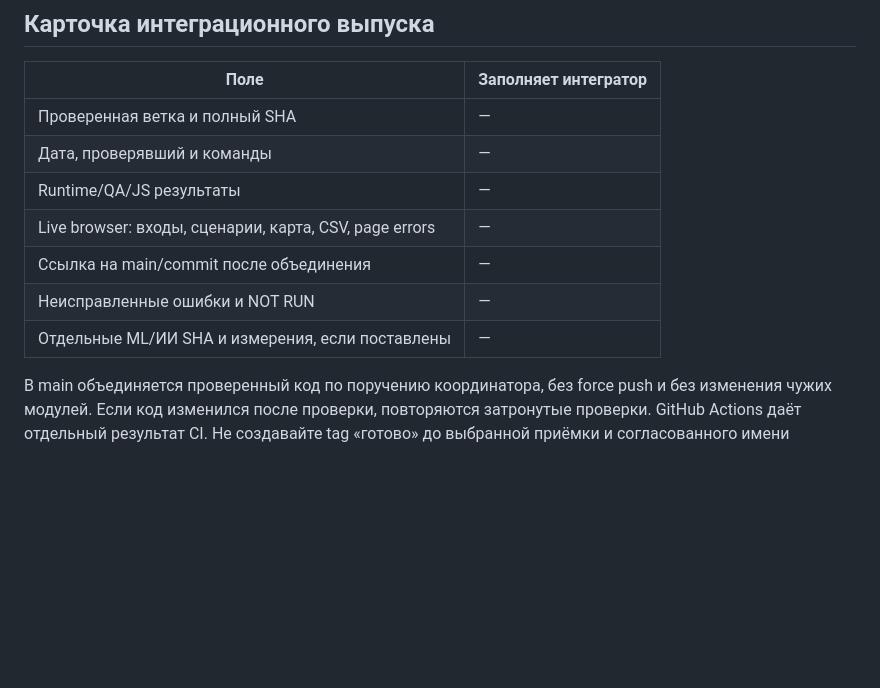
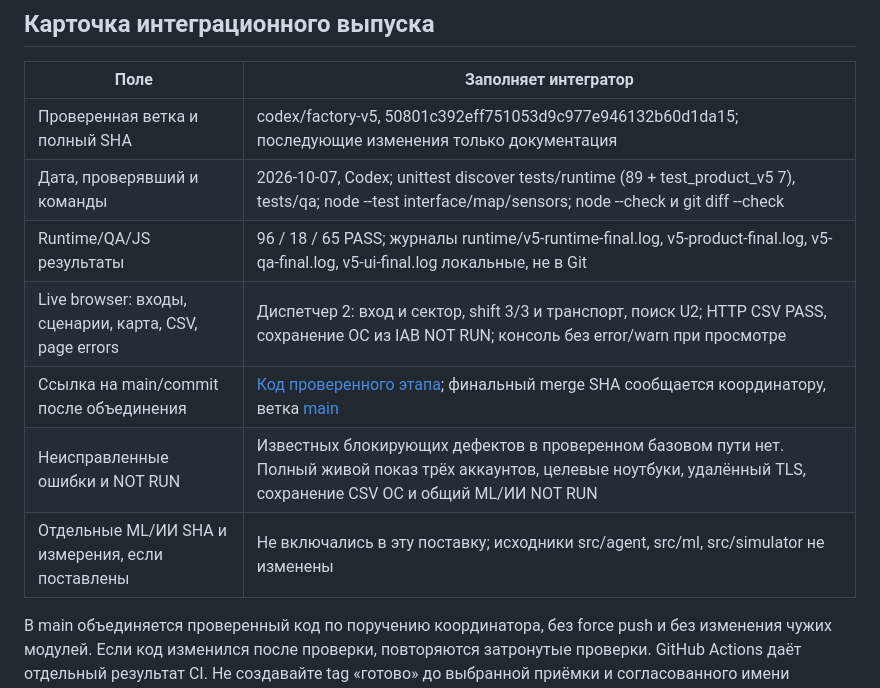
Before and after one commit to Military05/Hackathon, a Markdown page: docs/RELEASE.md, the part around the change. GitHub-like rendering; blank space fills up the shorter version.

Commit message:
Record verified v5 checks and current launch guidance

```diff
--- a/docs/RELEASE.md
+++ b/docs/RELEASE.md
@@ -86,13 +86,13 @@ D4: настоящий ML-артефакт, независимые метрик
 
 | Поле | Заполняет интегратор |
 | --- | --- |
-| Проверенная ветка и полный SHA | — |
-| Дата, проверявший и команды | — |
-| Runtime/QA/JS результаты | — |
-| Live browser: входы, сценарии, карта, CSV, page errors | — |
-| Ссылка на main/commit после объединения | — |
-| Неисправленные ошибки и NOT RUN | — |
-| Отдельные ML/ИИ SHA и измерения, если поставлены | — |
+| Проверенная ветка и полный SHA | codex/factory-v5, 50801c392eff751053d9c977e946132b60d1da15; последующие изменения только документация |
+| Дата, проверявший и команды | 2026-10-07, Codex; unittest discover tests/runtime (89 + test_product_v5 7), tests/qa; node --test interface/map/sensors; node --check и git diff --check |
+| Runtime/QA/JS результаты | 96 / 18 / 65 PASS; журналы runtime/v5-runtime-final.log, v5-product-final.log, v5-qa-final.log, v5-ui-final.log локальные, не в Git |
+| Live browser: входы, сценарии, карта, CSV, page errors | Диспетчер 2: вход и сектор, shift 3/3 и транспорт, поиск U2; HTTP CSV PASS, сохранение ОС из IAB NOT RUN; консоль без error/warn при просмотре |
+| Ссылка на main/commit после объединения | [Код проверенного этапа](https://github.com/Military05/Hackathon/commit/50801c392eff751053d9c977e946132b60d1da15); финальный merge SHA сообщается координатору, ветка [main](https://github.com/Military05/Hackathon/tree/main) |
+| Неисправленные ошибки и NOT RUN | Известных блокирующих дефектов в проверенном базовом пути нет. Полный живой показ трёх аккаунтов, целевые ноутбуки, удалённый TLS, сохранение CSV ОС и общий ML/ИИ NOT RUN |
+| Отдельные ML/ИИ SHA и измерения, если поставлены | Не включались в эту поставку; исходники src/agent, src/ml, src/simulator не изменены |
 
 В main объединяется проверенный код по поручению координатора, без force push
 и без изменения чужих модулей. Если код изменился после проверки, повторяются
```
Also changed, not shown: README.md (+1 -1 lines), docs/RUNTIME_QUICKSTART.md (+1 -1 lines).
